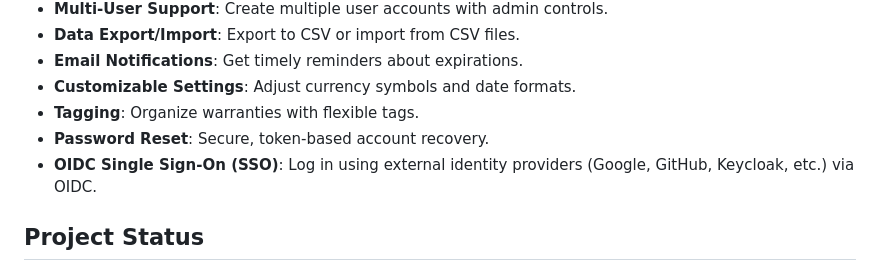
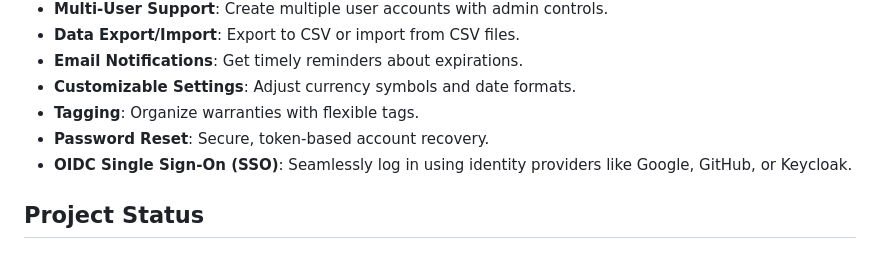
Before and after one commit to tecosaur/Warracker, a Markdown page: README.md, the part around the change. Drawn GitHub-style.

```diff
--- a/README.md
+++ b/README.md
@@ -46,7 +46,7 @@ The easiest way to organize product warranties, monitor expiration dates, and st
 * **Customizable Settings**: Adjust currency symbols and date formats.
 * **Tagging**: Organize warranties with flexible tags.
 * **Password Reset**: Secure, token-based account recovery.
-* **OIDC Single Sign-On (SSO)**: Log in using external identity providers (Google, GitHub, Keycloak, etc.) via OIDC.
+* **OIDC Single Sign-On (SSO)**: Seamlessly log in using identity providers like Google, GitHub, or Keycloak.
 
 ## Project Status
 
```
